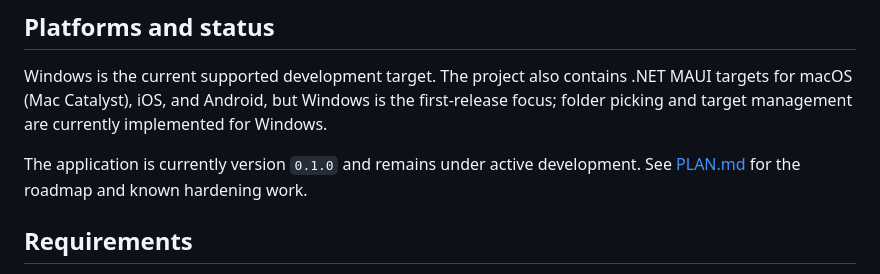
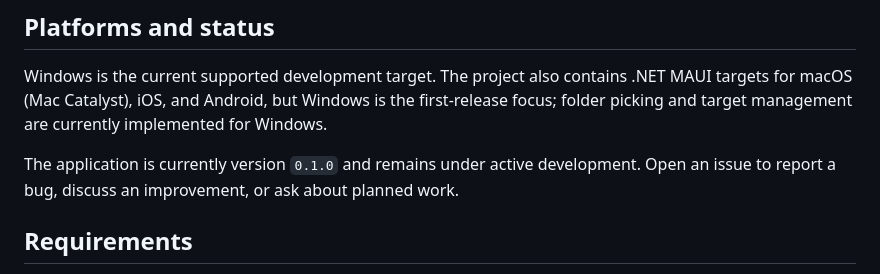
Before and after one commit to kewalker/ez-pocket, a Markdown page: README.md, the part around the change. GitHub-like rendering.

```diff
--- a/README.md
+++ b/README.md
@@ -23,7 +23,7 @@ Core updates and PocketOS firmware are intentionally separate workflows. Neither
 
 Windows is the current supported development target. The project also contains .NET MAUI targets for macOS (Mac Catalyst), iOS, and Android, but Windows is the first-release focus; folder picking and target management are currently implemented for Windows.
 
-The application is currently version `0.1.0` and remains under active development. See [PLAN.md](PLAN.md) for the roadmap and known hardening work.
+The application is currently version `0.1.0` and remains under active development. Open an issue to report a bug, discuss an improvement, or ask about planned work.
 
 ## Requirements
 
```
Also changed, not shown: AGENTS.md (+4 -2 lines).
